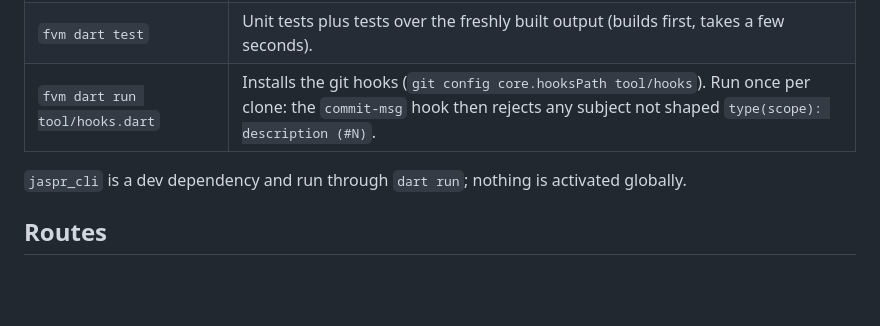
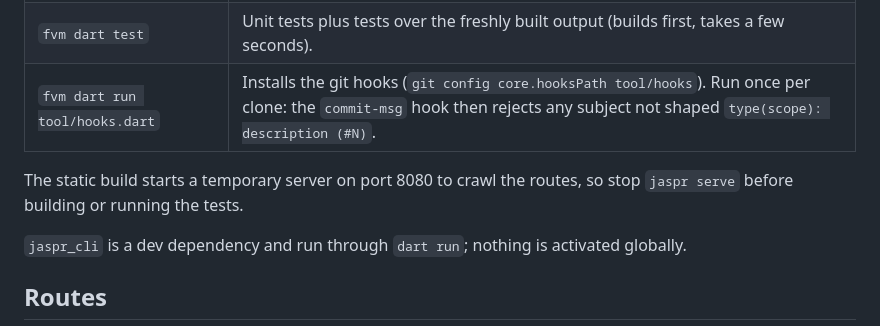
Before and after one commit to cubealgos/website, a Markdown page: README.md, the part around the change. GitHub-like rendering; blank space fills up the shorter version.

Commit message:
docs(repo): note that the build needs port 8080 free (#4)
Co-Authored-By: Claude Opus 5.5 (1M context) <noreply@anthropic.com>

```diff
--- a/README.md
+++ b/README.md
@@ -21,6 +21,8 @@ Dart tooling only: no `just`, no shell scripts beyond the git hook stub in `tool
 | `fvm dart analyze` / `fvm dart format .` | Static analysis (very_good_analysis) and formatting. |
 | `fvm dart test` | Unit tests plus tests over the freshly built output (builds first, takes a few seconds). |
 | `fvm dart run tool/hooks.dart` | Installs the git hooks (`git config core.hooksPath tool/hooks`). Run once per clone: the `commit-msg` hook then rejects any subject not shaped `type(scope): description (#N)`. |
+
+The static build starts a temporary server on port 8080 to crawl the routes, so stop `jaspr serve` before building or running the tests.
 
 `jaspr_cli` is a dev dependency and run through `dart run`; nothing is activated globally.
 
```
